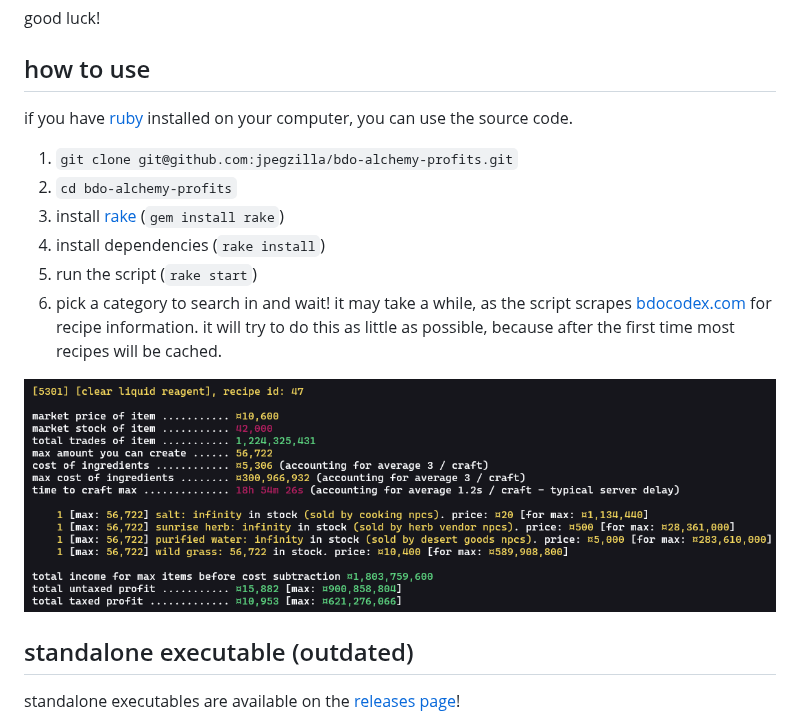
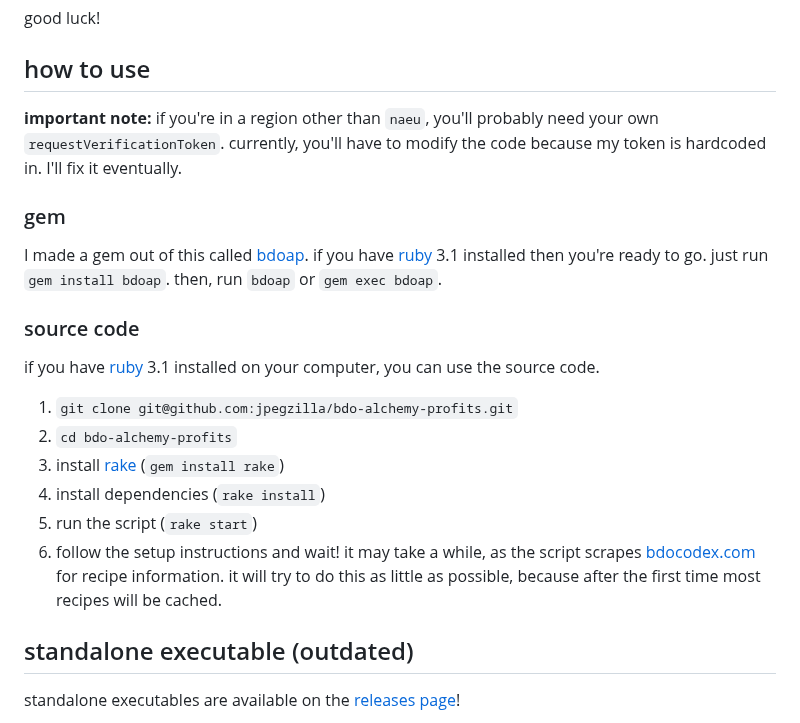
Before and after one commit to jpegzilla/bdo-alchemy-profits, a Markdown page: readme.md, the part around one of its changes. Rendered like a GitHub page; pictures changed too: screenshots/new_example_three.png (deleted).

```diff
--- a/readme.md
+++ b/readme.md
@@ -29,16 +37,22 @@ good luck!
 
 ## how to use
 
-if you have [ruby](https://www.ruby-lang.org/en/) installed on your computer, you can use the source code.
+**important note:** if you're in a region other than `naeu`, you'll probably need your own `requestVerificationToken`. currently, you'll have to modify the code because my token is hardcoded in. I'll fix it eventually.
+
+### gem
+
+I made a gem out of this called [bdoap](). if you have [ruby](https://www.ruby-lang.org/en/) 3.1 installed then you're ready to go. just run `gem install bdoap`. then, run `bdoap` or `gem exec bdoap`.
+
+### source code
+
+if you have [ruby](https://www.ruby-lang.org/en/) 3.1 installed on your computer, you can use the source code.
 
 1.  `git clone git@github.com:jpegzilla/bdo-alchemy-profits.git`
 1.  `cd bdo-alchemy-profits`
 1.  install [rake](https://ruby.github.io/rake/) (`gem install rake`)
 1.  install dependencies (`rake install`)
 1.  run the script (`rake start`)
-1.  pick a category to search in and wait! it may take a while, as the script scrapes [bdocodex.com](https://bdocodex.com/us/) for recipe information. it will try to do this as little as possible, because after the first time most recipes will be cached.
-
-![the script options selection](./screenshots/new_example_three.png)
+1.  follow the setup instructions and wait! it may take a while, as the script scrapes [bdocodex.com](https://bdocodex.com/us/) for recipe information. it will try to do this as little as possible, because after the first time most recipes will be cached.
 
 ## standalone executable (outdated)
 
```
Also changed, not shown: other parts of readme.md (+15 -7 lines), screenshots/example_one.png, screenshots/example_three.png, screenshots/example_two.png, screenshots/new_example_one.png (deleted), screenshots/new_example_two.png (deleted), 10 other files.
